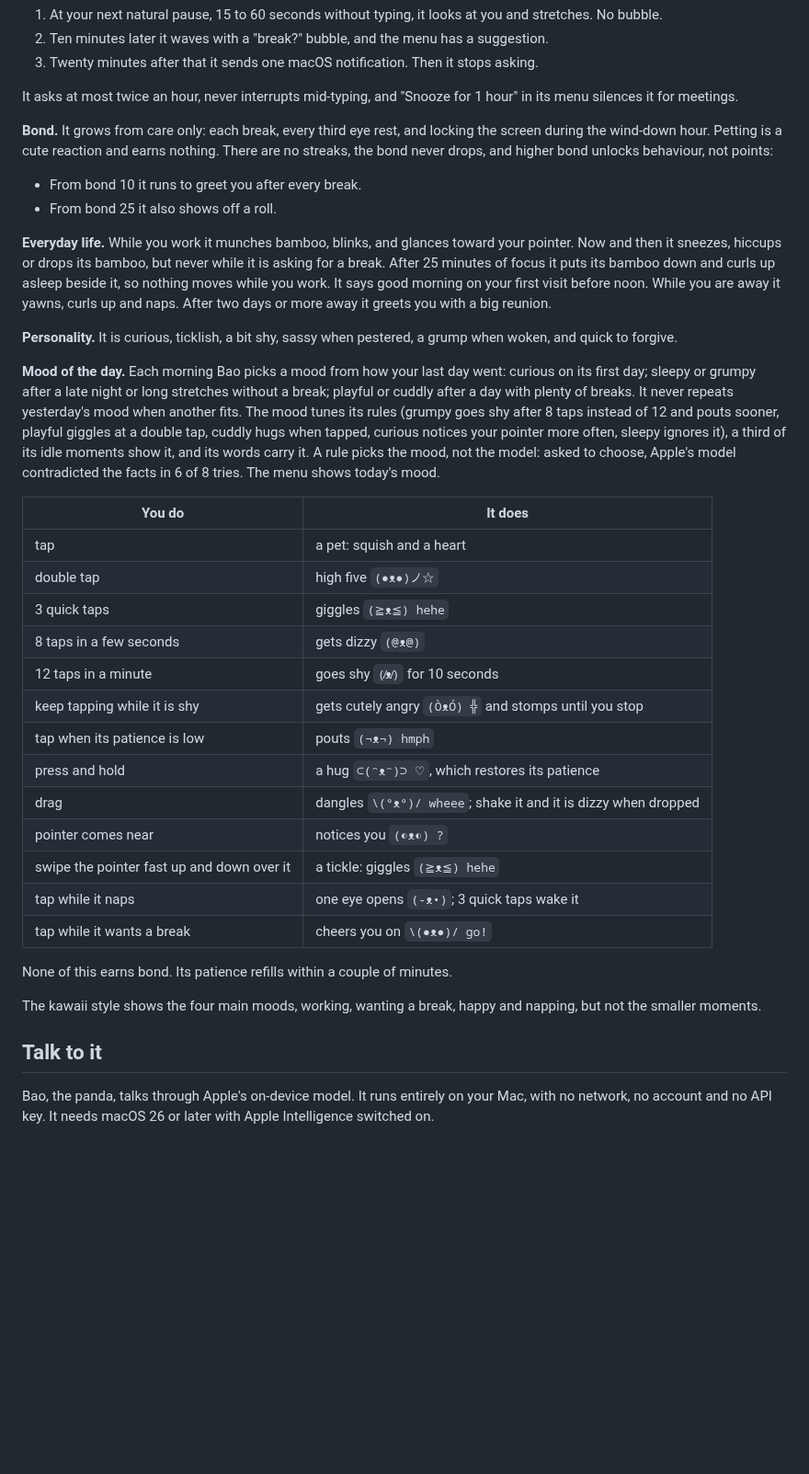
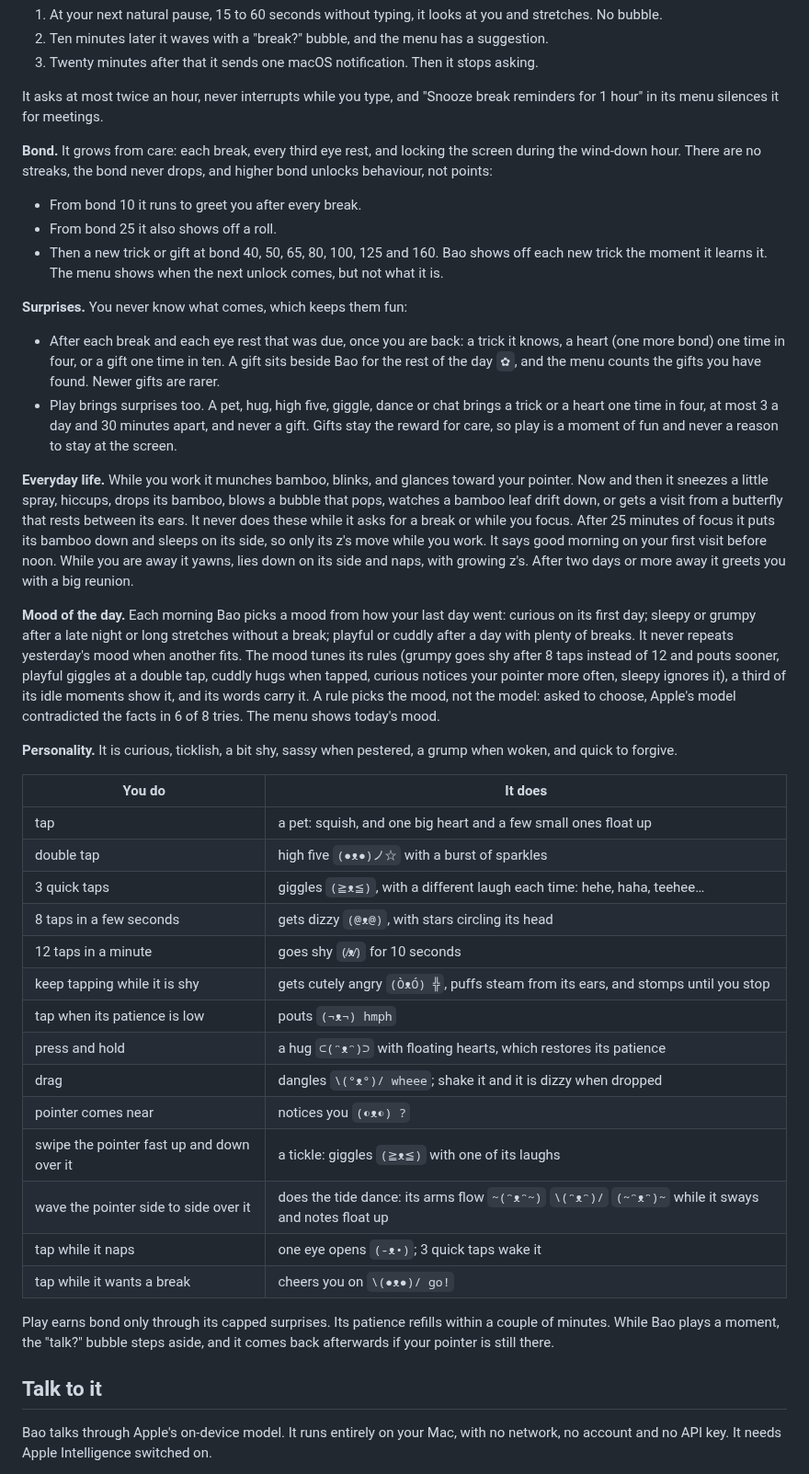
Before and after one commit to luffy2095/pandapal, a Markdown page: README.md, the part around one of its changes. Shown at 92% size. GitHub-like rendering; blank space fills up the shorter version.

```diff
--- a/README.md
+++ b/README.md
@@ -28,40 +63,45 @@ It shows your needs as its own, and it never rewards screen time.
 2. Ten minutes later it waves with a "break?" bubble, and the menu has a suggestion.
 3. Twenty minutes after that it sends one macOS notification. Then it stops asking.
 
-It asks at most twice an hour, never interrupts mid-typing, and "Snooze for 1 hour" in its menu silences it for meetings.
+It asks at most twice an hour, never interrupts while you type, and "Snooze break reminders for 1 hour" in its menu silences it for meetings.
 
-**Bond.** It grows from care only: each break, every third eye rest, and locking the screen during the wind-down hour. Petting is a cute reaction and earns nothing. There are no streaks, the bond never drops, and higher bond unlocks behaviour, not points:
+**Bond.** It grows from care: each break, every third eye rest, and locking the screen during the wind-down hour. There are no streaks, the bond never drops, and higher bond unlocks behaviour, not points:
 
 - From bond 10 it runs to greet you after every break.
 - From bond 25 it also shows off a roll.
+- Then a new trick or gift at bond 40, 50, 65, 80, 100, 125 and 160. Bao shows off each new trick the moment it learns it. The menu shows when the next unlock comes, but not what it is.
 
-**Everyday life.** While you work it munches bamboo, blinks, and glances toward your pointer. Now and then it sneezes, hiccups or drops its bamboo, but never while it is asking for a break. After 25 minutes of focus it puts its bamboo down and curls up asleep beside it, so nothing moves while you work. It says good morning on your first visit before noon. While you are away it yawns, curls up and naps. After two days or more away it greets you with a big reunion.
+**Surprises.** You never know what comes, which keeps them fun:
+
+- After each break and each eye rest that was due, once you are back: a trick it knows, a heart (one more bond) one time in four, or a gift one time in ten. A gift sits beside Bao for the rest of the day `✿`, and the menu counts the gifts you have found. Newer gifts are rarer.
+- Play brings surprises too. A pet, hug, high five, giggle, dance or chat brings a trick or a heart one time in four, at most 3 a day and 30 minutes apart, and never a gift. Gifts stay the reward for care, so play is a moment of fun and never a reason to stay at the screen.
+
+**Everyday life.** While you work it munches bamboo, blinks, and glances toward your pointer. Now and then it sneezes a little spray, hiccups, drops its bamboo, blows a bubble that pops, watches a bamboo leaf drift down, or gets a visit from a butterfly that rests between its ears. It never does these while it asks for a break or while you focus. After 25 minutes of focus it puts its bamboo down and sleeps on its side, so only its z's move while you work. It says good morning on your first visit before noon. While you are away it yawns, lies down on its side and naps, with growing z's. After two days or more away it greets you with a big reunion.
+
+**Mood of the day.** Each morning Bao picks a mood from how your last day went: curious on its first day; sleepy or grumpy after a late night or long stretches without a break; playful or cuddly after a day with plenty of breaks. It never repeats yesterday's mood when another fits. The mood tunes its rules (grumpy goes shy after 8 taps instead of 12 and pouts sooner, playful giggles at a double tap, cuddly hugs when tapped, curious notices your pointer more often, sleepy ignores it), a third of its idle moments show it, and its words carry it. A rule picks the mood, not the model: asked to choose, Apple's model contradicted the facts in 6 of 8 tries. The menu shows today's mood.
 
 **Personality.** It is curious, ticklish, a bit shy, sassy when pestered, a grump when woken, and quick to forgive.
 
-**Mood of the day.** Each morning Bao picks a mood from how your last day went: curious on its first day; sleepy or grumpy after a late night or long stretches without a break; playful or cuddly after a day with plenty of breaks. It never repeats yesterday's mood when another fits. The mood tunes its rules (grumpy goes shy after 8 taps instead of 12 and pouts sooner, playful giggles at a double tap, cuddly hugs when tapped, curious notices your pointer more often, sleepy ignores it), a third of its idle moments show it, and its words carry it. A rule picks the mood, not the model: asked to choose, Apple's model contradicted the facts in 6 of 8 tries. The menu shows today's mood.
-
 | You do | It does |
 |---|---|
-| tap | a pet: squish and a heart |
-| double tap | high five `(●ᴥ●)ノ☆` |
-| 3 quick taps | giggles `(≧ᴥ≦) hehe` |
-| 8 taps in a few seconds | gets dizzy `(@ᴥ@)` |
+| tap | a pet: squish, and one big heart and a few small ones float up |
+| double tap | high five `(●ᴥ●)ノ☆` with a burst of sparkles |
+| 3 quick taps | giggles `(≧ᴥ≦)`, with a different laugh each time: hehe, haha, teehee… |
+| 8 taps in a few seconds | gets dizzy `(@ᴥ@)`, with stars circling its head |
 | 12 taps in a minute | goes shy `(⁄ᴥ⁄)` for 10 seconds |
-| keep tapping while it is shy | gets cutely angry `(ÒᴥÓ) ╬` and stomps until you stop |
+| keep tapping while it is shy | gets cutely angry `(ÒᴥÓ) ╬`, puffs steam from its ears, and stomps until you stop |
 | tap when its patience is low | pouts `(¬ᴥ¬) hmph` |
-| press and hold | a hug `⊂(ᵔᴥᵔ)⊃ ♡`, which restores its patience |
+| press and hold | a hug `⊂(ᵔᴥᵔ)⊃` with floating hearts, which restores its patience |
 | drag | dangles `\(°ᴥ°)/ wheee`; shake it and it is dizzy when dropped |
 | pointer comes near | notices you `(◐ᴥ◐) ?` |
-| swipe the pointer fast up and down over it | a tickle: giggles `(≧ᴥ≦) hehe` |
+| swipe the pointer fast up and down over it | a tickle: giggles `(≧ᴥ≦)` with one of its laughs |
+| wave the pointer side to side over it | does the tide dance: its arms flow `~(ᵔᴥᵔ~)` `\(ᵔᴥᵔ)/` `(~ᵔᴥᵔ)~` while it sways and notes float up |
 | tap while it naps | one eye opens `(-ᴥ•)`; 3 quick taps wake it |
 | tap while it wants a break | cheers you on `\(●ᴥ●)/ go!` |
 
-None of this earns bond. Its patience refills within a couple of minutes.
-
-The kawaii style shows the four main moods, working, wanting a break, happy and napping, but not the smaller moments.
+Play earns bond only through its capped surprises. Its patience refills within a couple of minutes. While Bao plays a moment, the "talk?" bubble steps aside, and it comes back afterwards if your pointer is still there.
 
 ## Talk to it
 
-Bao, the panda, talks through Apple's on-device model. It runs entirely on your Mac, with no network, no account and no API key. It needs macOS 26 or later with Apple Intelligence switched on.
+Bao talks through Apple's on-device model. It runs entirely on your Mac, with no network, no account and no API key. It needs Apple Intelligence switched on.
 
```
Also changed, not shown: other parts of README.md (+73 -56 lines), docs/poses-dark.png (added), docs/poses-light.png (added), docs/tide-dark.gif (added), docs/tide-light.gif (added), 15 other files.
